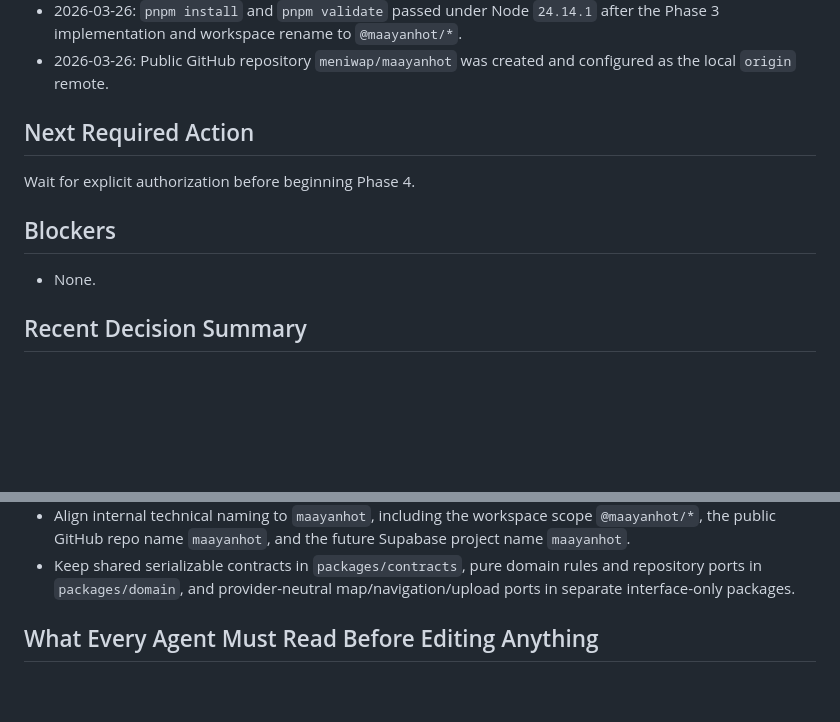
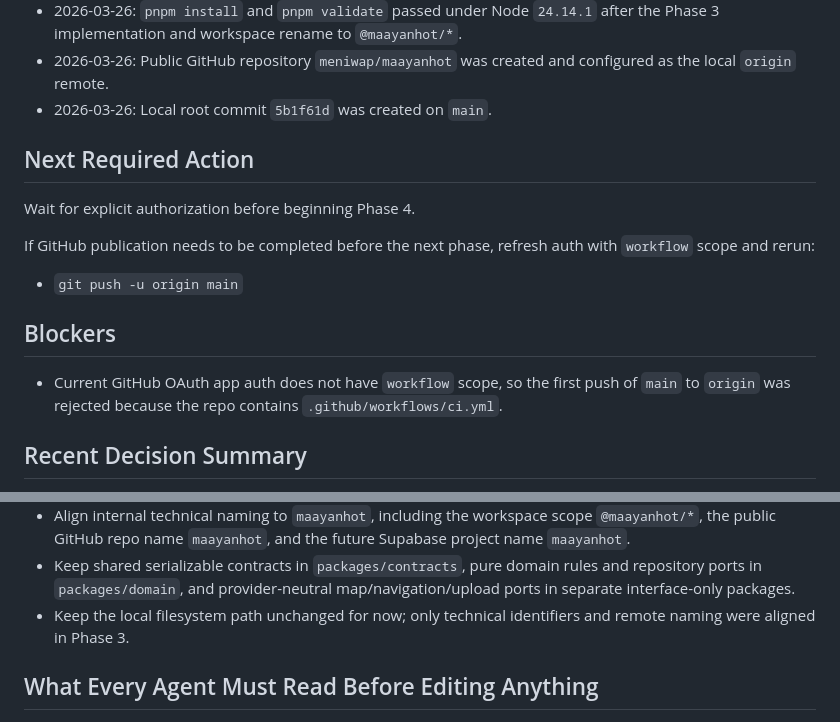
Before and after one commit to meniwap/maayanhot, a Markdown page: docs/ANDI.md, 2 parts joined by grey strips. Rendered like a GitHub page; blank space fills up the shorter version.

```diff
--- a/docs/ANDI.md
+++ b/docs/ANDI.md
@@ -35,14 +35,19 @@ Phase 3 close-out
 - 2026-03-26: Phase 3 packages `@maayanhot/contracts`, `@maayanhot/domain`, `@maayanhot/map-core`, `@maayanhot/navigation-core`, and `@maayanhot/upload-core` were added with pure contracts and interface-only abstractions.
 - 2026-03-26: `pnpm install` and `pnpm validate` passed under Node `24.14.1` after the Phase 3 implementation and workspace rename to `@maayanhot/*`.
 - 2026-03-26: Public GitHub repository `meniwap/maayanhot` was created and configured as the local `origin` remote.
+- 2026-03-26: Local root commit `5b1f61d` was created on `main`.
 
 ## Next Required Action
 
 Wait for explicit authorization before beginning Phase 4.
 
+If GitHub publication needs to be completed before the next phase, refresh auth with `workflow` scope and rerun:
+
+- `git push -u origin main`
+
 ## Blockers
 
-- None.
+- Current GitHub OAuth app auth does not have `workflow` scope, so the first push of `main` to `origin` was rejected because the repo contains `.github/workflows/ci.yml`.
 
 ## Recent Decision Summary
 
@@ -58,6 +63,7 @@ Wait for explicit authorization before beginning Phase 4.
 - Keep the first UI tests on Vitest, but note that the current node-only baseline uses a local `react-test-renderer` compatibility harness instead of the full `@testing-library/react-native` runtime import path.
 - Align internal technical naming to `maayanhot`, including the workspace scope `@maayanhot/*`, the public GitHub repo name `maayanhot`, and the future Supabase project name `maayanhot`.
 - Keep shared serializable contracts in `packages/contracts`, pure domain rules and repository ports in `packages/domain`, and provider-neutral map/navigation/upload ports in separate interface-only packages.
+- Keep the local filesystem path unchanged for now; only technical identifiers and remote naming were aligned in Phase 3.
 
 ## What Every Agent Must Read Before Editing Anything
 
```
Also changed, not shown: docs/PROGRESS.md (+12 -1 lines).
